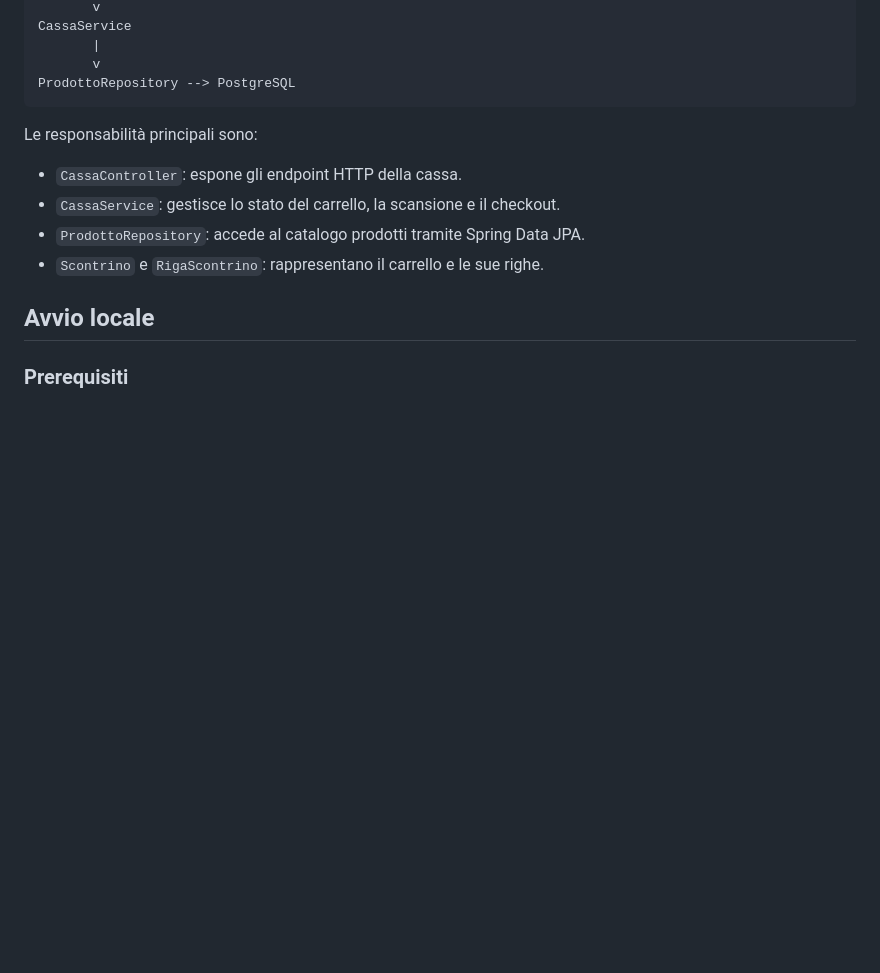
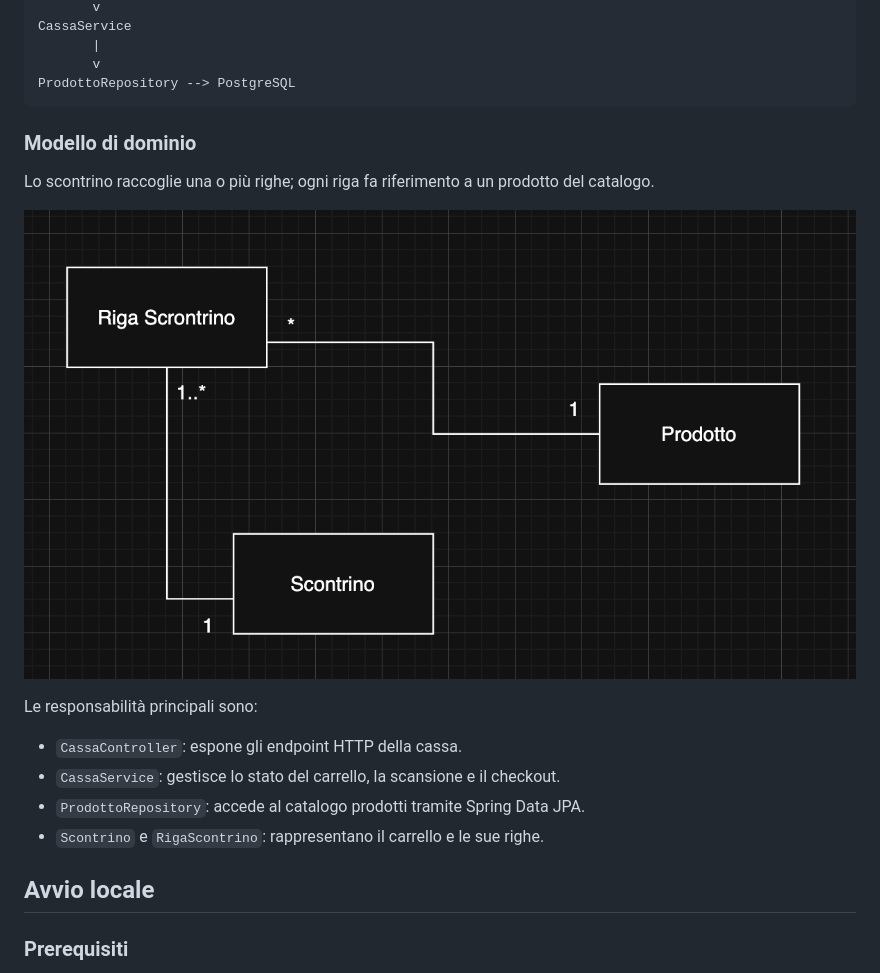
Before and after one commit to Edoliva05/automatic-checkout-market, a Markdown page: README.md, the part around the change. Drawn GitHub-style; blank space fills up the shorter version.

Commit message:
docs: added domain model image to ReadMe.md

````diff
--- a/README.md
+++ b/README.md
@@ -42,6 +42,12 @@ CassaService
        v
 ProdottoRepository --> PostgreSQL
 ```
+
+### Modello di dominio
+
+Lo scontrino raccoglie una o più righe; ogni riga fa riferimento a un prodotto del catalogo.
+
+![Diagramma del modello di dominio](backend/Dominio.png)
 
 Le responsabilità principali sono:
 
````
